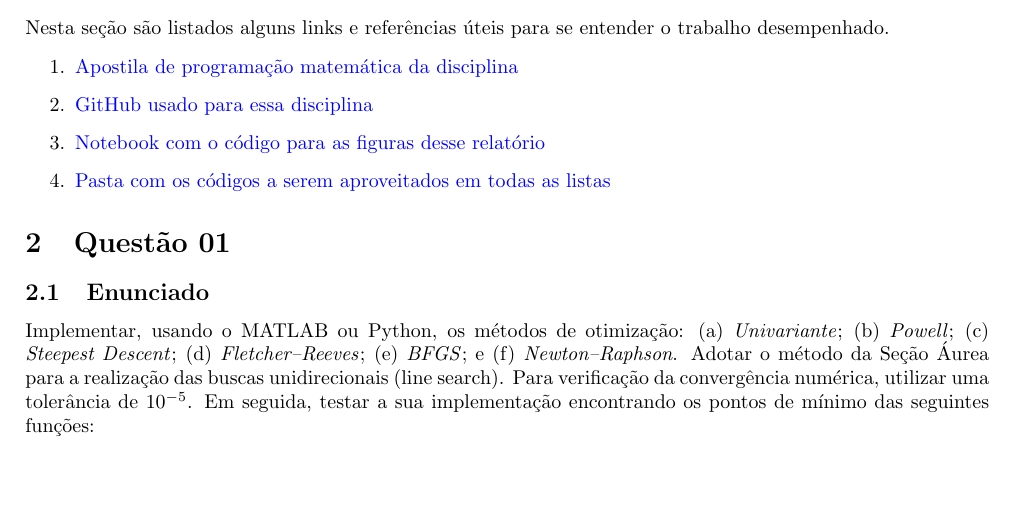
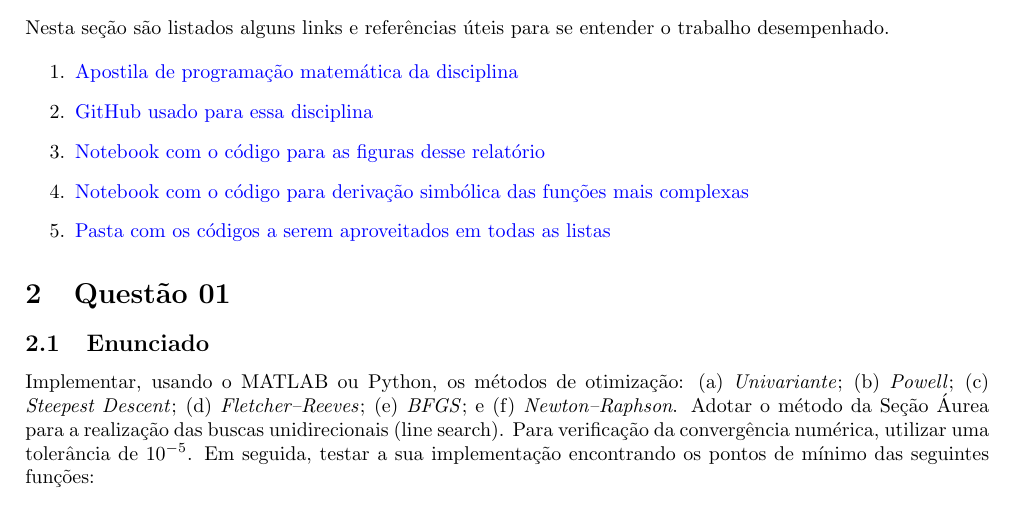
Before and after one commit to prj-phcp/MEC2403_Activities, a LaTeX document (Trabalho1/Trabalho1.tex): part of page 2 of 6, cut so that both start at the same text, the shorter picture padded with empty space. The pictures show the PDF file Trabalho1/Trabalho1.pdf that the author committed with the source.

Commit message:
Calculo analitico da derivada com o simpy

```diff
--- a/Trabalho1/Trabalho1.tex
+++ b/Trabalho1/Trabalho1.tex
@@ -101,6 +101,7 @@ Nesta seção são listados alguns links e referências úteis para se entender
   \item \href{https://web.tecgraf.puc-rio.br/~ivan/MEC2403/ProgMatematica_VazPereiraMenezes-Ago2012.pdf}{Apostila de programação matemática da disciplina}
   \item \href{https://github.com/prj-phcp/MEC2403_Activities}{GitHub usado para essa disciplina}
   \item \href{https://github.com/prj-phcp/MEC2403_Activities/blob/master/Trabalho1/Trabalho1.ipynb}{Notebook com o código para as figuras desse relatório}
+  \item \href{https://github.com/prj-phcp/MEC2403_Activities/blob/master/Trabalho1/Derivadas.ipynb}{Notebook com o código para derivação simbólica das funções mais complexas}
   \item \href{https://github.com/prj-phcp/MEC2403_Activities/blob/master/packages}{Pasta com os códigos a serem aproveitados em todas as listas}
 \end{enumerate}
 
```
Also changed, not shown: Trabalho1/Trabalho1.pdf, Trabalho1/images/q2a_BFGS.pdf, Trabalho1/images/q2a_FletchRvs.pdf, Trabalho1/images/q2a_NewtnRaph.pdf, Trabalho1/images/q2a_Powell.pdf, Trabalho1/images/q2a_Steepest.pdf, Trabalho1/images/q2a_Univariant.pdf, 2 other files.
